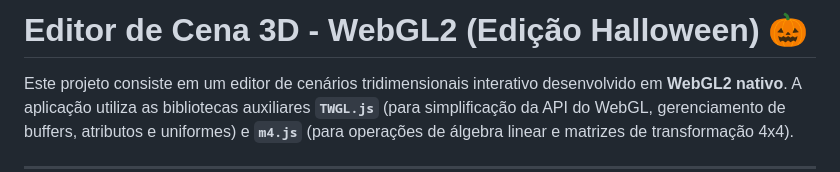
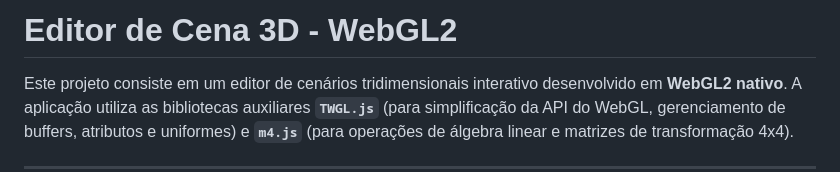
Before and after one commit to FabricioBartz/editorDeCena, a Markdown page: README.md, the part around the change. Rendered like a GitHub page.

Commit message:
Update project title in README.md
Removed Halloween edition reference from project title.

```diff
--- a/README.md
+++ b/README.md
@@ -1,4 +1,4 @@
-# Editor de Cena 3D - WebGL2 (Edição Halloween) 🎃
+# Editor de Cena 3D - WebGL2
 
 Este projeto consiste em um editor de cenários tridimensionais interativo desenvolvido em **WebGL2 nativo**. A aplicação utiliza as bibliotecas auxiliares **`TWGL.js`** (para simplificação da API do WebGL, gerenciamento de buffers, atributos e uniformes) e **`m4.js`** (para operações de álgebra linear e matrizes de transformação 4x4).
 
```
